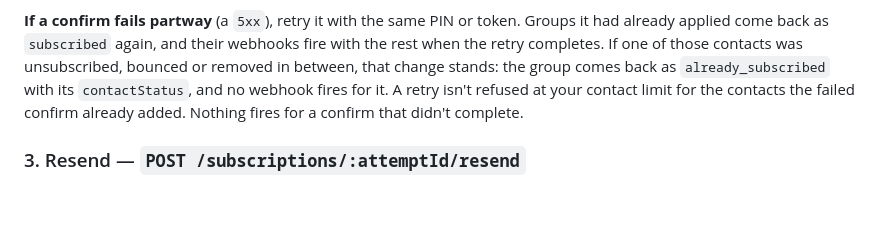
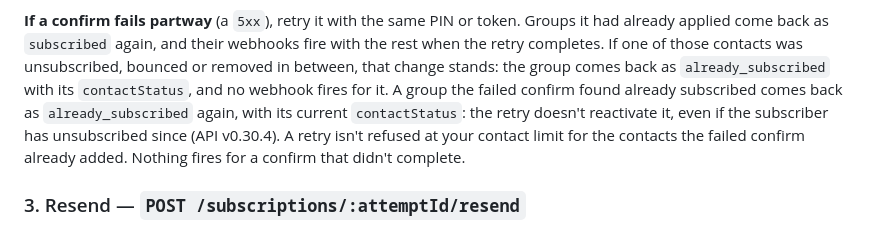
Before and after one commit to runthehill/groupmail-subscriptions-example, a Markdown page: README.md, the part around the change. Rendered like a GitHub page; blank space fills up the shorter version.

Commit message:
docs: a retry doesn't reactivate a group the failed confirm found already subscribed (API v0.30.4, GRO-122)
Co-Authored-By: Claude Opus 5.5 (1M context) <noreply@anthropic.com>

```diff
--- a/README.md
+++ b/README.md
@@ -213,8 +213,11 @@ Groups it had already applied come back as `subscribed` again, and their
 webhooks fire with the rest when the retry completes. If one of those contacts
 was unsubscribed, bounced or removed in between, that change stands: the group
 comes back as `already_subscribed` with its `contactStatus`, and no webhook
-fires for it. A retry isn't refused at your contact limit for the contacts the
-failed confirm already added. Nothing fires for a confirm that didn't complete.
+fires for it. A group the failed confirm found already subscribed comes back as
+`already_subscribed` again, with its current `contactStatus`: the retry doesn't
+reactivate it, even if the subscriber has unsubscribed since (API v0.30.4). A
+retry isn't refused at your contact limit for the contacts the failed confirm
+already added. Nothing fires for a confirm that didn't complete.
 
 ### 3. Resend — `POST /subscriptions/:attemptId/resend`
 
```
